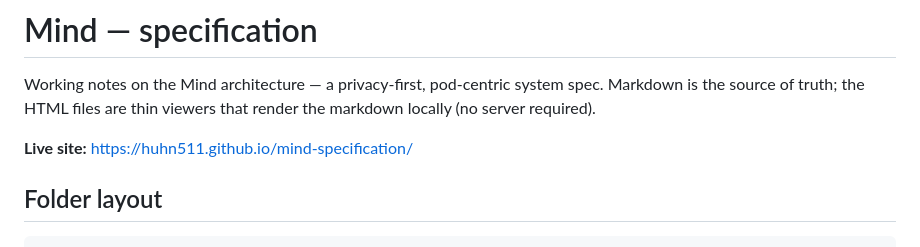
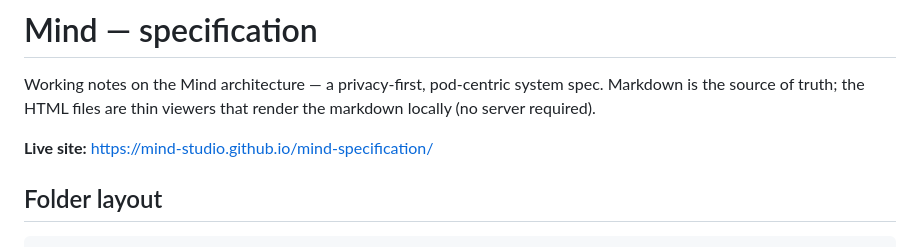
Before and after one commit to MIND-Studio/mind-specification, a Markdown page: README.md, the part around the change. Rendered like a GitHub page.

Commit message:
Point live-site link to MIND-Studio repo

```diff
--- a/README.md
+++ b/README.md
@@ -2,7 +2,7 @@
 
 Working notes on the Mind architecture — a privacy-first, pod-centric system spec. Markdown is the source of truth; the HTML files are thin viewers that render the markdown locally (no server required).
 
-**Live site:** https://huhn511.github.io/mind-specification/
+**Live site:** https://mind-studio.github.io/mind-specification/
 
 ## Folder layout
 
```
